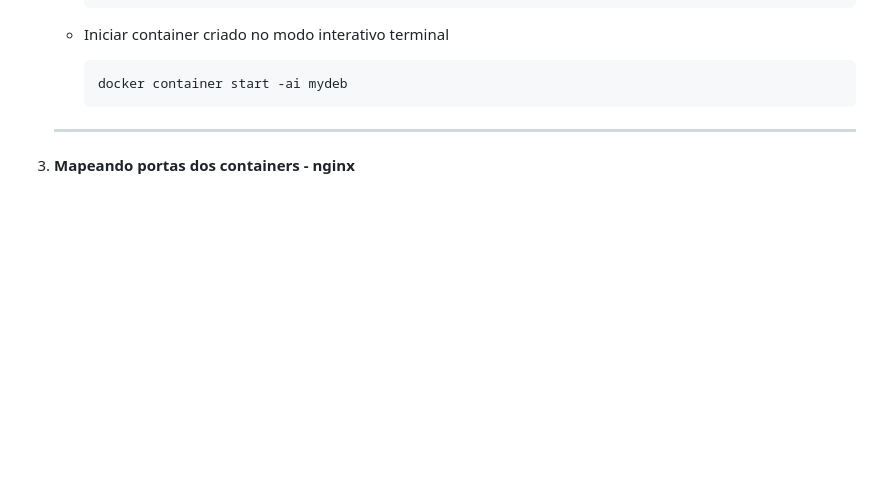
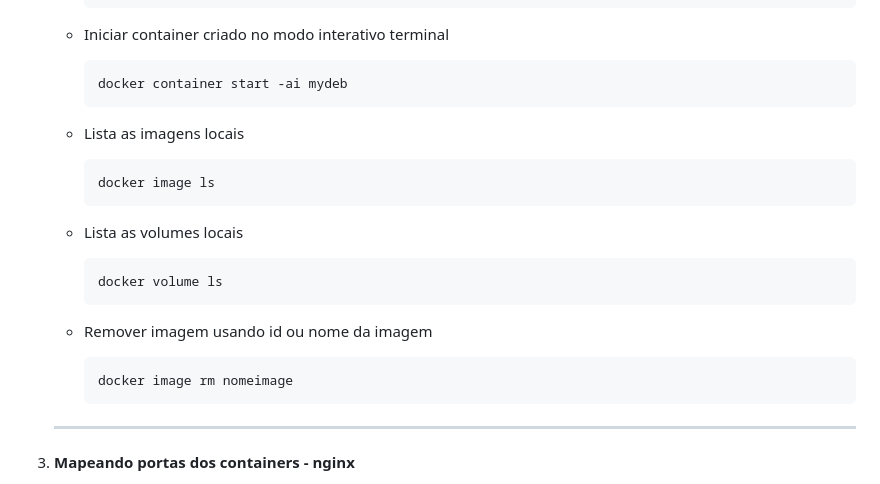
Before and after one commit to sspectro/learning-docker, a Markdown page: README.md, the part around the change printed below. Drawn GitHub-style; folded sections open; blank space fills up the shorter version.

````diff
--- a/README.md
+++ b/README.md
@@ -134,6 +139,21 @@ Linux, Docker
         docker container start -ai mydeb
         ```
 
+    - Lista as imagens locais
+        ```bash
+        docker image ls
+        ```
+
+    - Lista as volumes locais
+        ```bash
+        docker volume ls
+        ```
+
+    - Remover imagem usando id ou nome da imagem
+        ```bash
+        docker image rm nomeimage
+        ```
+
     </p>
 
     </details>
````
Also changed, not shown: other parts of README.md (+56 -3 lines).
